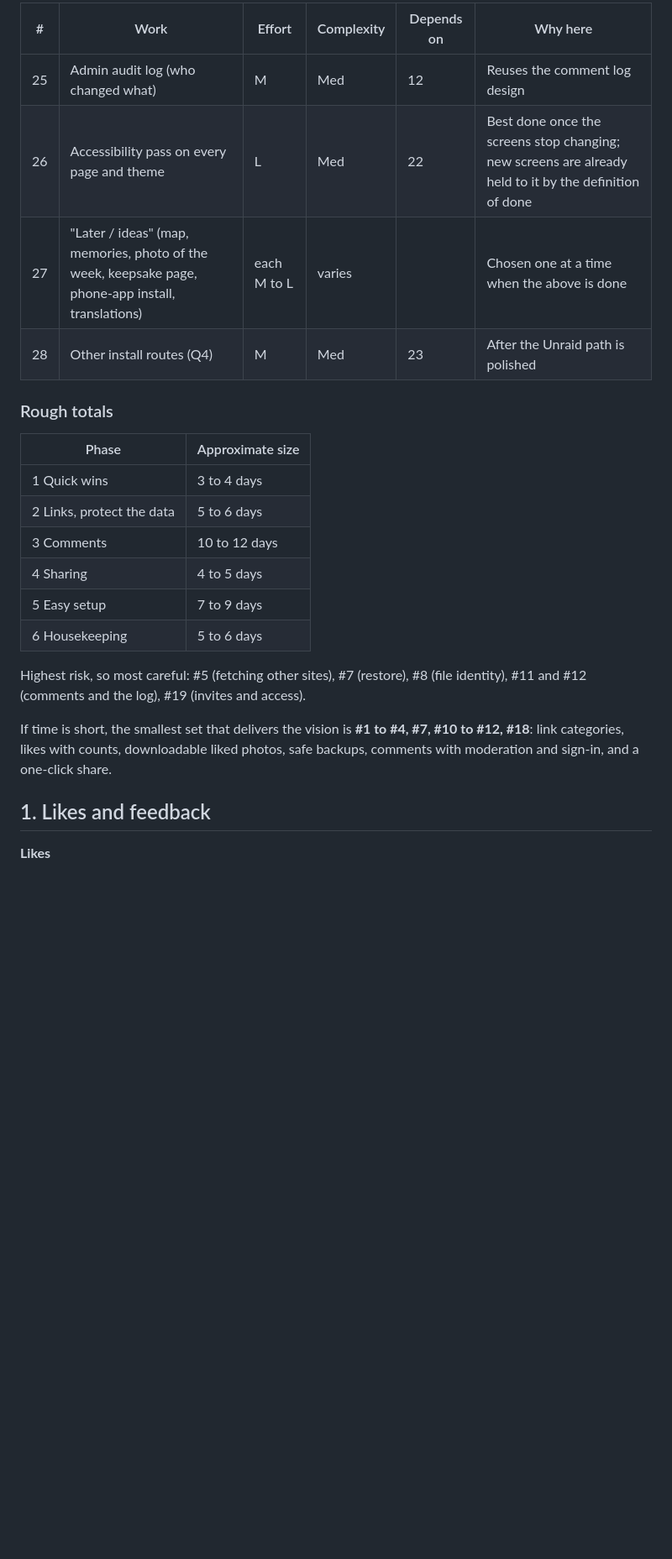
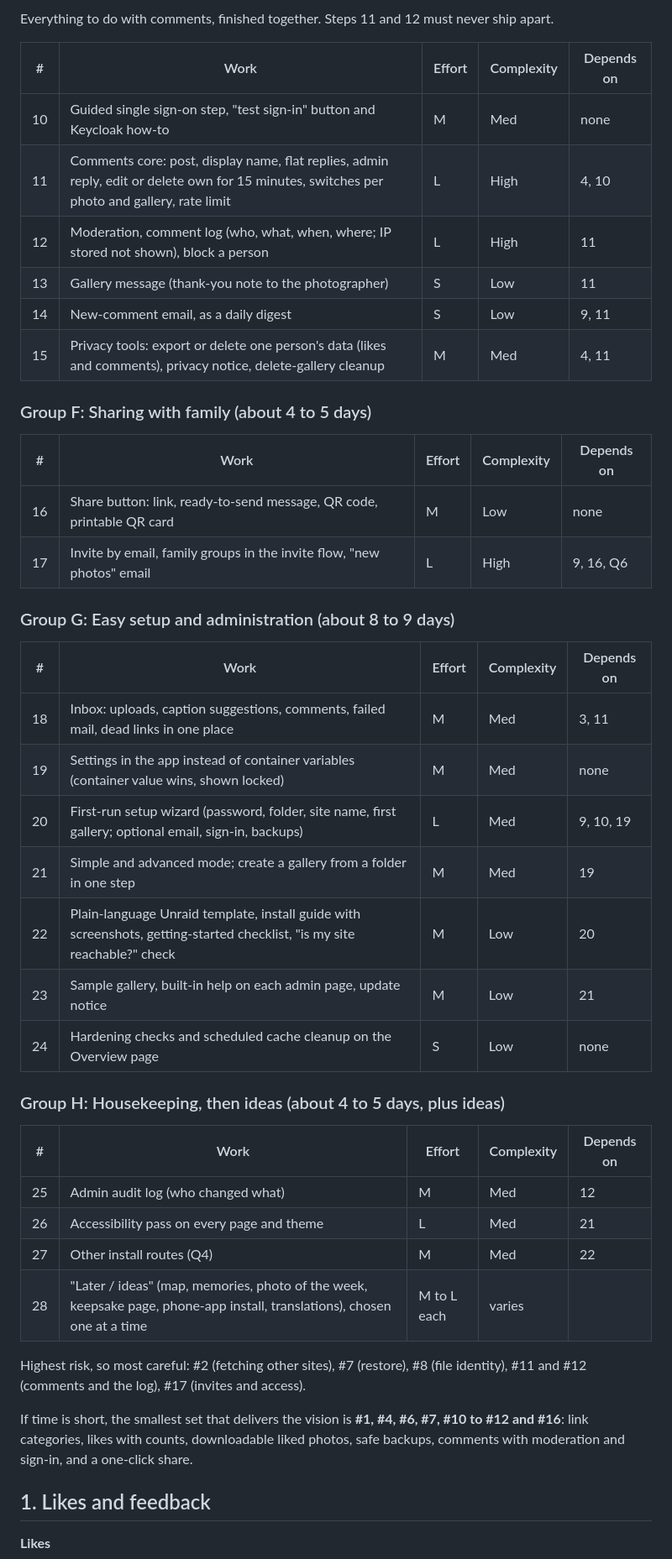
Before and after one commit to Darroll/PhotoGallery, a Markdown page: ROADMAP.md, the part around one of its changes. Shown at 84% size. Rendered like a GitHub page; blank space fills up the shorter version.

Commit message:
Roadmap: group the order of work by feature, finish each group before the next
Co-Authored-By: Claude Sonnet 5.5 <noreply@anthropic.com>

```diff
--- a/ROADMAP.md
+++ b/ROADMAP.md
@@ -90,25 +74,46 @@ Each item is rated for **effort** and **complexity**, and ordered by three rules
 
-| # | Work | Effort | Complexity | Depends on | Why here |
-|---|---|---|---|---|---|
-| 25 | Admin audit log (who changed what) | M | Med | 12 | Reuses the comment log design |
-| 26 | Accessibility pass on every page and theme | L | Med | 22 | Best done once the screens stop changing; new screens are already held to it by the definition of done |
-| 27 | "Later / ideas" (map, memories, photo of the week, keepsake page, phone-app install, translations) | each M to L | varies | | Chosen one at a time when the above is done |
-| 28 | Other install routes (Q4) | M | Med | 23 | After the Unraid path is polished |
+Everything to do with comments, finished together. Steps 11 and 12 must never ship apart.
 
-### Rough totals
+| # | Work | Effort | Complexity | Depends on |
+|---|---|---|---|---|
+| 10 | Guided single sign-on step, "test sign-in" button and Keycloak how-to | M | Med | none |
+| 11 | Comments core: post, display name, flat replies, admin reply, edit or delete own for 15 minutes, switches per photo and gallery, rate limit | L | High | 4, 10 |
+| 12 | Moderation, comment log (who, what, when, where; IP stored not shown), block a person | L | High | 11 |
+| 13 | Gallery message (thank-you note to the photographer) | S | Low | 11 |
+| 14 | New-comment email, as a daily digest | S | Low | 9, 11 |
+| 15 | Privacy tools: export or delete one person's data (likes and comments), privacy notice, delete-gallery cleanup | M | Med | 4, 11 |
 
-| Phase | Approximate size |
-|---|---|
-| 1 Quick wins | 3 to 4 days |
-| 2 Links, protect the data | 5 to 6 days |
-| 3 Comments | 10 to 12 days |
-| 4 Sharing | 4 to 5 days |
-| 5 Easy setup | 7 to 9 days |
-| 6 Housekeeping | 5 to 6 days |
+### Group F: Sharing with family (about 4 to 5 days)
 
-Highest risk, so most careful: #5 (fetching other sites), #7 (restore), #8 (file identity), #11 and #12 (comments and the log), #19 (invites and access).
+| # | Work | Effort | Complexity | Depends on |
+|---|---|---|---|---|
+| 16 | Share button: link, ready-to-send message, QR code, printable QR card | M | Low | none |
+| 17 | Invite by email, family groups in the invite flow, "new photos" email | L | High | 9, 16, Q6 |
 
-If time is short, the smallest set that delivers the vision is **#1 to #4, #7, #10 to #12, #18**: link categories, likes with counts, downloadable liked photos, safe backups, comments with moderation and sign-in, and a one-click share.
+### Group G: Easy setup and administration (about 8 to 9 days)
+
+| # | Work | Effort | Complexity | Depends on |
+|---|---|---|---|---|
+| 18 | Inbox: uploads, caption suggestions, comments, failed mail, dead links in one place | M | Med | 3, 11 |
+| 19 | Settings in the app instead of container variables (container value wins, shown locked) | M | Med | none |
+| 20 | First-run setup wizard (password, folder, site name, first gallery; optional email, sign-in, backups) | L | Med | 9, 10, 19 |
+| 21 | Simple and advanced mode; create a gallery from a folder in one step | M | Med | 19 |
+| 22 | Plain-language Unraid template, install guide with screenshots, getting-started checklist, "is my site reachable?" check | M | Low | 20 |
+| 23 | Sample gallery, built-in help on each admin page, update notice | M | Low | 21 |
+| 24 | Hardening checks and scheduled cache cleanup on the Overview page | S | Low | none |
+
+### Group H: Housekeeping, then ideas (about 4 to 5 days, plus ideas)
+
+| # | Work | Effort | Complexity | Depends on |
+|---|---|---|---|---|
+| 25 | Admin audit log (who changed what) | M | Med | 12 |
+| 26 | Accessibility pass on every page and theme | L | Med | 21 |
+| 27 | Other install routes (Q4) | M | Med | 22 |
+| 28 | "Later / ideas" (map, memories, photo of the week, keepsake page, phone-app install, translations), chosen one at a time | M to L each | varies | |
+
+Highest risk, so most careful: #2 (fetching other sites), #7 (restore), #8 (file identity), #11 and #12 (comments and the log), #17 (invites and access).
+
+If time is short, the smallest set that delivers the vision is **#1, #4, #6, #7, #10 to #12 and #16**: link categories, likes with counts, downloadable liked photos, safe backups, comments with moderation and sign-in, and a one-click share.
 
 ## 1. Likes and feedback
 
```
Also changed, not shown: other parts of ROADMAP.md (+25 -41 lines).
